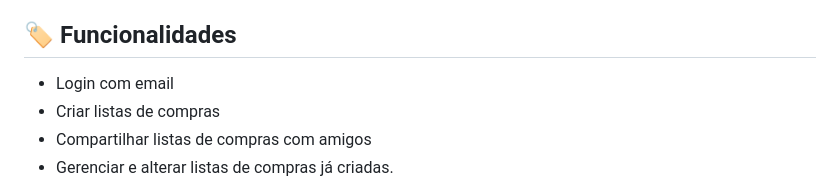
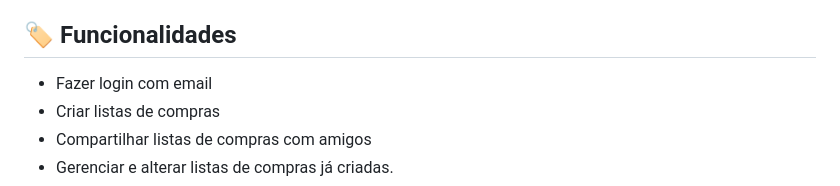
Before and after one commit to lcrodrigues0/gitTests, a Markdown page: README.md, the part around the change. Drawn GitHub-style.

```diff
--- a/README.md
+++ b/README.md
@@ -32,7 +32,7 @@ O projeto foi desenvolvido na disciplina de Projeto Integrado do curso de Ciênc
 
 ## :label: Funcionalidades
 
- * Login com email
+ * Fazer login com email
  * Criar listas de compras
  * Compartilhar listas de compras com amigos
  * Gerenciar e alterar listas de compras já criadas.
```
